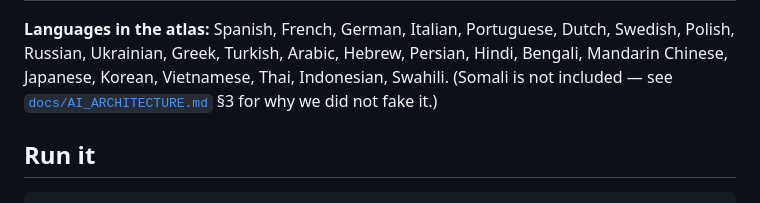
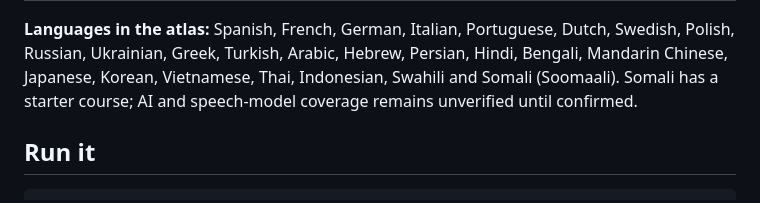
Before and after one commit to ApdowJr/Babelish-, a Markdown page: README.md, the part around the change. Drawn GitHub-style.

Commit message:
fix: align Somali atlas and model coverage wording

```diff
--- a/README.md
+++ b/README.md
@@ -87,8 +87,7 @@ needed a model at all.
 **Languages in the atlas:** Spanish, French, German, Italian, Portuguese, Dutch,
 Swedish, Polish, Russian, Ukrainian, Greek, Turkish, Arabic, Hebrew, Persian,
 Hindi, Bengali, Mandarin Chinese, Japanese, Korean, Vietnamese, Thai,
-Indonesian, Swahili. (Somali is not included — see
-[`docs/AI_ARCHITECTURE.md`](docs/AI_ARCHITECTURE.md) §3 for why we did not fake it.)
+Indonesian, Swahili and Somali (Soomaali). Somali has a starter course; AI and speech-model coverage remains unverified until confirmed.
 
 ## Run it
 
```
